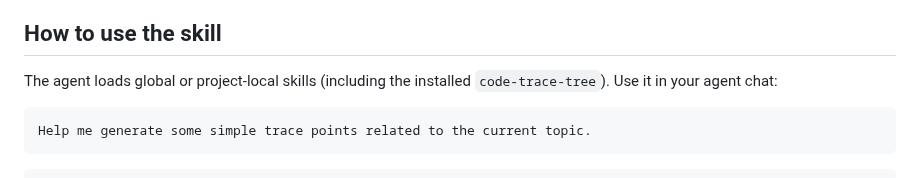
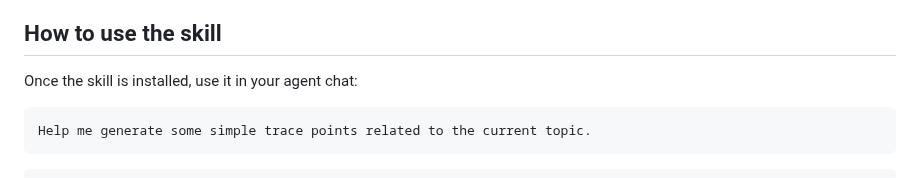
Before and after one commit to saidake/code-trace-tree-jetbrains, a Markdown page: README.md, the part around one of its changes. Rendered like a GitHub page.

Commit message:
[Docs] docs: show toolbar skill install and drop zip/npx options
Co-authored-by: Cursor <cursoragent@cursor.com>

```diff
--- a/README.md
+++ b/README.md
@@ -180,7 +126,6 @@ npx -y skills add saidake/code-trace-tree-skill --skill code-trace-tree --agent
 
 <h2>How to use the skill</h2>
-<p>The agent loads global or project-local skills (including the installed <code>code-trace-tree</code>).
-  Use it in your agent chat:</p>
+<p>Once the skill is installed, use it in your agent chat:</p>
 <pre><code>Help me generate some simple trace points related to the current topic.
 </code></pre>
 <pre><code>Add simple trace points along the call path of method `test`.
```
Also changed, not shown: other parts of README.md (+20 -74 lines), main/CHANGELOG.md (+7 -1 lines), docs/assets/jetbrains-install-skill-1.png (added), docs/assets/jetbrains-install-skill-2.png (added).
